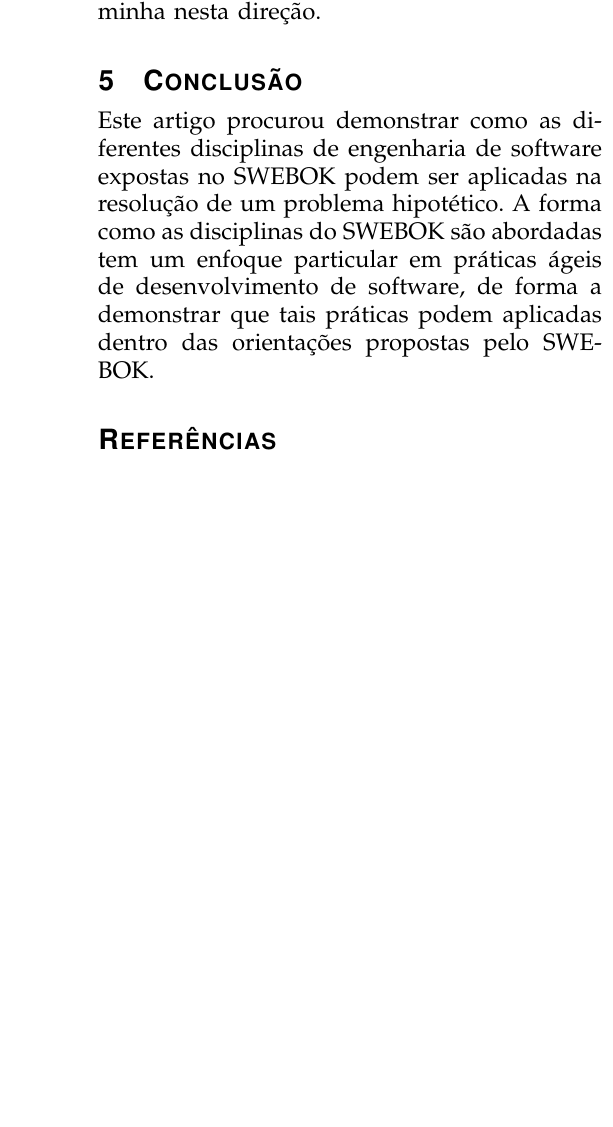
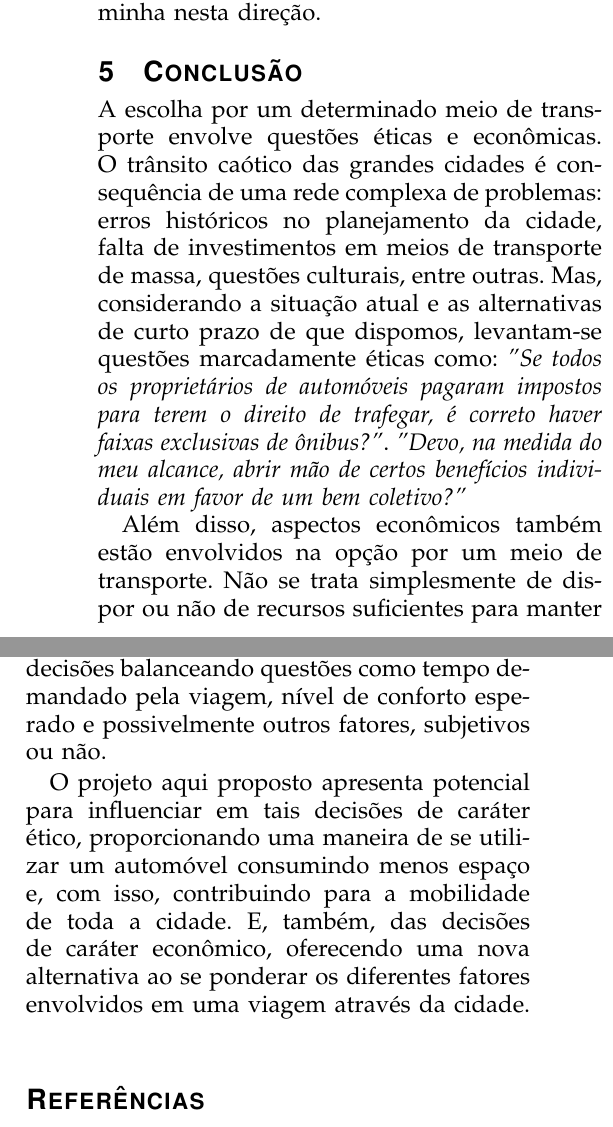
Before and after one commit to medeiros/eso-project, a LaTeX paper (eso-project.tex): part of one column of page 12 of 13 before the commit and two parts of the columns of page 12 of 13 after it, the two joined at a grey line, cut so that both start at the same text, the shorter picture padded with empty space. Compiled offline with pdfLaTeX.

Commit message:
Conclusion approaching ethical and economical aspects

```diff
--- a/eso-project.tex
+++ b/eso-project.tex
@@ -339,7 +339,32 @@ O projeto aqui proposto caminha lado-a-lado com a tendência atual de preocupaç
 
 \section{Conclusão}
 
-Este artigo procurou demonstrar como as diferentes disciplinas de engenharia de software expostas no SWEBOK podem ser aplicadas na resolução de um problema hipotético. A forma como as disciplinas do SWEBOK são abordadas tem um enfoque particular em práticas ágeis de desenvolvimento de software, de forma a demonstrar que tais práticas podem aplicadas dentro das orientações propostas pelo SWEBOK.
+% Este artigo procurou demonstrar como as diferentes disciplinas de engenharia de software expostas no SWEBOK podem ser aplicadas na resolução de um problema hipotético. A forma como as disciplinas do SWEBOK são abordadas tem um enfoque particular em práticas ágeis de desenvolvimento de software, de forma a demonstrar que tais práticas podem aplicadas dentro das orientações propostas pelo SWEBOK.
+
+% Sustentabilidade é um conceito que está em voga. Há um consenso em torno da necessidade de se tomar medidas para reduzir os impactos das atividades humanas na natureza. Há, porém, muita discordância a respeito de como conseguir essa redução de impactos.
+
+A escolha por um determinado meio de transporte envolve questões éticas
+e econômicas. O trânsito caótico das grandes cidades é consequência de uma
+rede complexa de problemas: erros históricos no planejamento da cidade, falta de investimentos em
+meios de transporte de massa, questões culturais, entre outras. Mas, considerando
+a situação atual e as alternativas de curto prazo de que dispomos, levantam-se
+questões marcadamente éticas como: \emph{"Se todos os proprietários de automóveis pagaram
+impostos para terem o direito de trafegar, é correto haver faixas exclusivas de ônibus?"}.
+\emph{"Devo, na medida do meu alcance, abrir mão de certos benefícios individuais em favor
+de um bem coletivo?"}
+
+Além disso, aspectos econômicos também estão envolvidos na opção por um meio
+de transporte. Não se trata simplesmente de dispor ou não de recursos suficientes
+para manter um automóvel, mas de uma rede complexa de decisões balanceando
+questões como tempo demandado pela viagem, nível de conforto esperado e
+possivelmente outros fatores, subjetivos ou não.
+
+O projeto aqui proposto apresenta potencial para influenciar em tais decisões
+de caráter ético, proporcionando uma maneira de se utilizar um automóvel
+consumindo menos espaço e, com isso, contribuindo para a mobilidade de toda a
+cidade. E, também, das decisões de caráter econômico, oferecendo uma nova alternativa
+ao se ponderar os diferentes fatores envolvidos em uma viagem
+através da cidade.
 
 \bibliographystyle{IEEEtran}
 \bibliography{eso-project}
```
